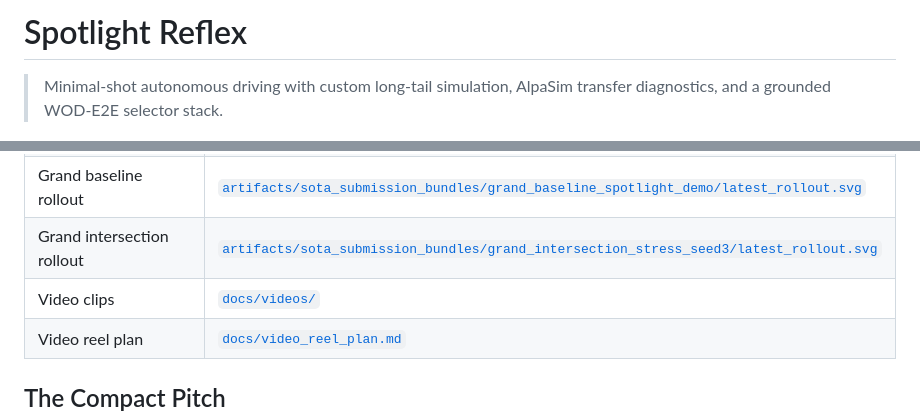
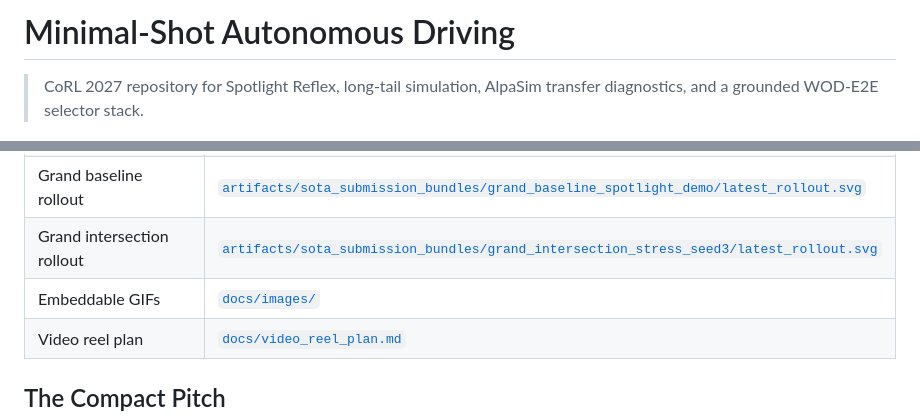
Before and after one commit to amtellezfernandez/minimal-shot-av, a Markdown page: README.md, 2 parts joined by grey strips. Rendered like a GitHub page.

```diff
--- a/README.md
+++ b/README.md
@@ -1,6 +1,6 @@
-# Spotlight Reflex
+# Minimal-Shot Autonomous Driving
 
-> Minimal-shot autonomous driving with custom long-tail simulation, AlpaSim transfer diagnostics, and a grounded WOD-E2E selector stack.
+> CoRL 2027 repository for Spotlight Reflex, long-tail simulation, AlpaSim transfer diagnostics, and a grounded WOD-E2E selector stack.
 
 ![README hero](docs/images/readme_hero_banner.png)
 
@@ -112,7 +119,7 @@ This repo is intentionally split into three visible surfaces:
 | Grand spotlight rollout | [`artifacts/sota_submission_bundles/grand_spotlight_demo/latest_rollout.svg`](artifacts/sota_submission_bundles/grand_spotlight_demo/latest_rollout.svg) |
 | Grand baseline rollout | [`artifacts/sota_submission_bundles/grand_baseline_spotlight_demo/latest_rollout.svg`](artifacts/sota_submission_bundles/grand_baseline_spotlight_demo/latest_rollout.svg) |
 | Grand intersection rollout | [`artifacts/sota_submission_bundles/grand_intersection_stress_seed3/latest_rollout.svg`](artifacts/sota_submission_bundles/grand_intersection_stress_seed3/latest_rollout.svg) |
-| Video clips | [`docs/videos/`](docs/videos/) |
+| Embeddable GIFs | [`docs/images/`](docs/images/) |
 | Video reel plan | [`docs/video_reel_plan.md`](docs/video_reel_plan.md) |
 
 ## The Compact Pitch
```
Also changed, not shown: other parts of README.md (+11 -4 lines), docs/images/spotlight_vs_baseline.gif (added), 1 other file.
